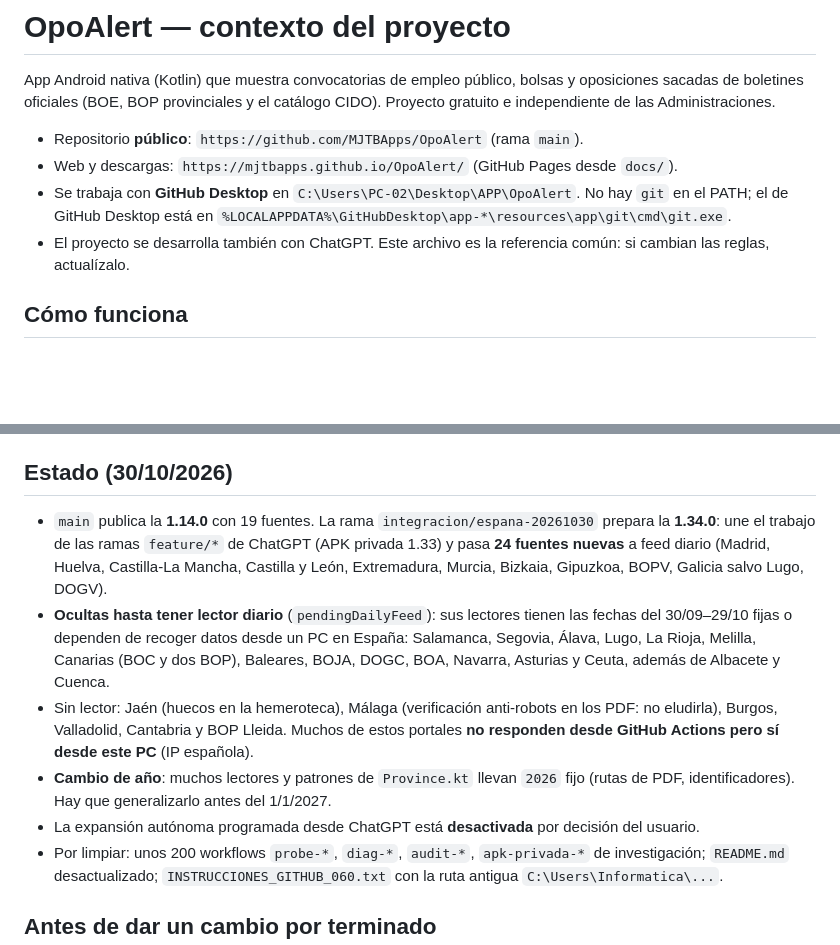
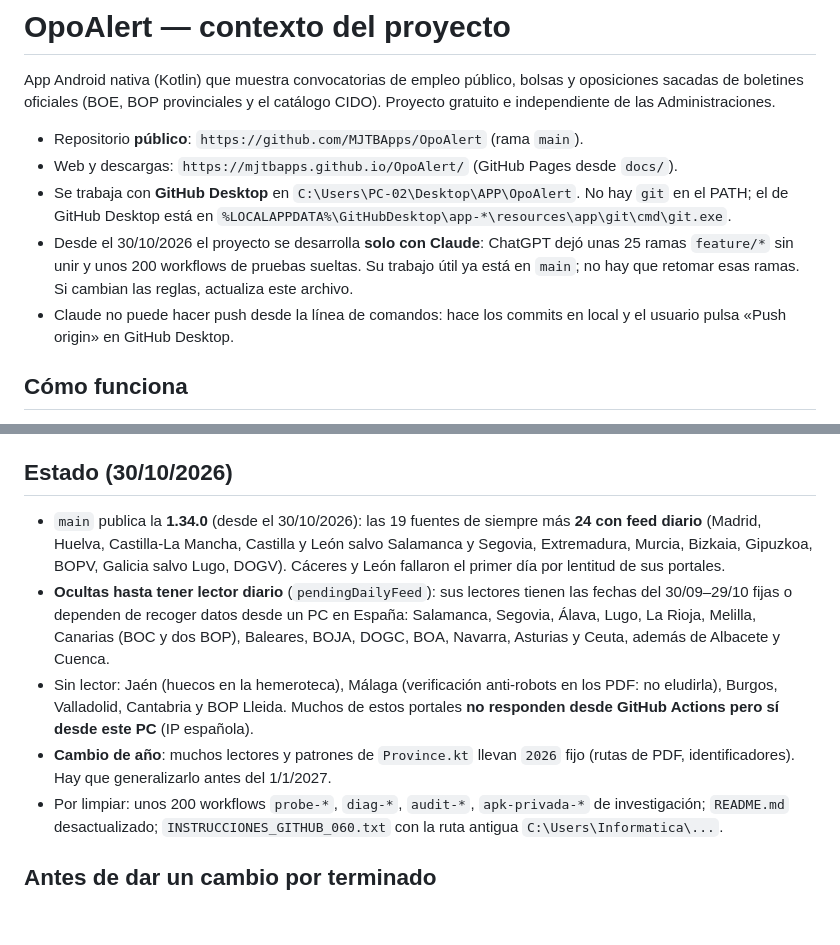
Before and after one commit to MJTBApps/OpoAlert, a Markdown page: CLAUDE.md, 2 parts joined by grey strips. Rendered like a GitHub page; blank space fills up the shorter version.

Commit message:
CLAUDE.md: estado tras publicar la 1.34.0; el proyecto sigue solo con Claude

```diff
--- a/CLAUDE.md
+++ b/CLAUDE.md
@@ -5,7 +5,8 @@ App Android nativa (Kotlin) que muestra convocatorias de empleo público, bolsas
 - Repositorio **público**: `https://github.com/MJTBApps/OpoAlert` (rama `main`).
 - Web y descargas: `https://mjtbapps.github.io/OpoAlert/` (GitHub Pages desde `docs/`).
 - Se trabaja con **GitHub Desktop** en `C:\Users\PC-02\Desktop\APP\OpoAlert`. No hay `git` en el PATH; el de GitHub Desktop está en `%LOCALAPPDATA%\GitHubDesktop\app-*\resources\app\git\cmd\git.exe`.
-- El proyecto se desarrolla también con ChatGPT. Este archivo es la referencia común: si cambian las reglas, actualízalo.
+- Desde el 30/10/2026 el proyecto se desarrolla **solo con Claude**: ChatGPT dejó unas 25 ramas `feature/*` sin unir y unos 200 workflows de pruebas sueltas. Su trabajo útil ya está en `main`; no hay que retomar esas ramas. Si cambian las reglas, actualiza este archivo.
+- Claude no puede hacer push desde la línea de comandos: hace los commits en local y el usuario pulsa «Push origin» en GitHub Desktop.
 
 ## Cómo funciona
 
@@ -85,11 +86,10 @@ Desde la 1.34, las fuentes nuevas no llevan un workflow cada una. Todas van en e
 
 ## Estado (30/10/2026)
 
-- `main` publica la **1.14.0** con 19 fuentes. La rama `integracion/espana-20261030` prepara la **1.34.0**: une el trabajo de las ramas `feature/*` de ChatGPT (APK privada 1.33) y pasa **24 fuentes nuevas** a feed diario (Madrid, Huelva, Castilla-La Mancha, Castilla y León, Extremadura, Murcia, Bizkaia, Gipuzkoa, BOPV, Galicia salvo Lugo, DOGV).
+- `main` publica la **1.34.0** (desde el 30/10/2026): las 19 fuentes de siempre más **24 con feed diario** (Madrid, Huelva, Castilla-La Mancha, Castilla y León salvo Salamanca y Segovia, Extremadura, Murcia, Bizkaia, Gipuzkoa, BOPV, Galicia salvo Lugo, DOGV). Cáceres y León fallaron el primer día por lentitud de sus portales.
 - **Ocultas hasta tener lector diario** (`pendingDailyFeed`): sus lectores tienen las fechas del 30/09–29/10 fijas o dependen de recoger datos desde un PC en España: Salamanca, Segovia, Álava, Lugo, La Rioja, Melilla, Canarias (BOC y dos BOP), Baleares, BOJA, DOGC, BOA, Navarra, Asturias y Ceuta, además de Albacete y Cuenca.
 - Sin lector: Jaén (huecos en la hemeroteca), Málaga (verificación anti-robots en los PDF: no eludirla), Burgos, Valladolid, Cantabria y BOP Lleida. Muchos de estos portales **no responden desde GitHub Actions pero sí desde este PC** (IP española).
 - **Cambio de año**: muchos lectores y patrones de `Province.kt` llevan `2026` fijo (rutas de PDF, identificadores). Hay que generalizarlo antes del 1/1/2027.
-- La expansión autónoma programada desde ChatGPT está **desactivada** por decisión del usuario.
 - Por limpiar: unos 200 workflows `probe-*`, `diag-*`, `audit-*`, `apk-privada-*` de investigación; `README.md` desactualizado; `INSTRUCCIONES_GITHUB_060.txt` con la ruta antigua `C:\Users\Informatica\...`.
 
 ## Antes de dar un cambio por terminado
```
